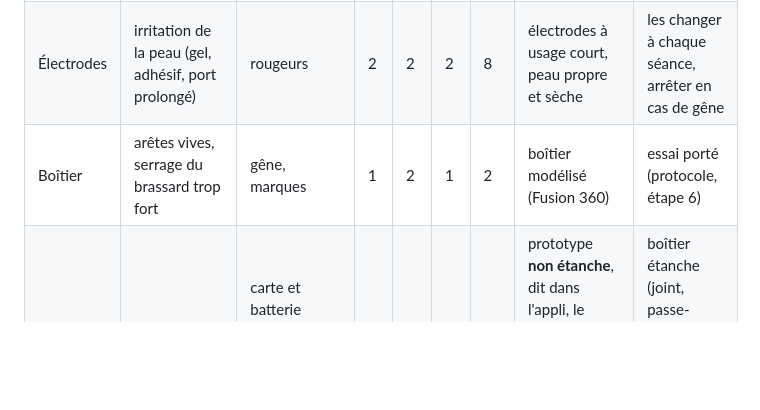
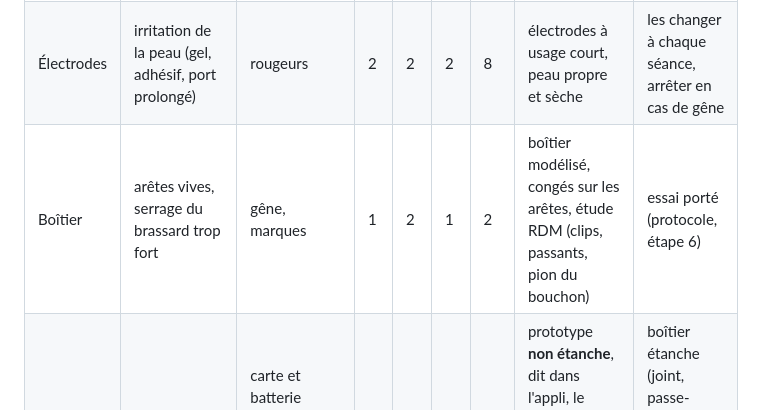
Before and after one commit to Valentin-Auger-Laboratoire/athletix-data, a Markdown page: gestion-projet/analyse-des-risques.md, the part around the change. GitHub-like rendering; blank space fills up the shorter version.

```diff
--- a/gestion-projet/analyse-des-risques.md
+++ b/gestion-projet/analyse-des-risques.md
@@ -19,7 +19,7 @@ Réalisée par **Valentin Auger** (novembre 2026).
 | Batterie LiPo | court-circuit pendant la soudure de l'interrupteur, gonflement, choc | brûlure, incendie | 4 | 1 | 2 | 8 | soudure sur le fil rouge seul, gaine thermo sur chaque soudure | vérifier que la batterie a un circuit de protection ; ne jamais charger sans surveillance |
 | Électrodes reliées à la peau | brassard branché par USB à un PC **raccordé au secteur** pendant une mesure | courant de fuite par la peau en cas de défaut de l'alimentation du PC | 4 | 2 | 3 | **24** | le brassard fonctionne sur batterie | pendant une capture USB : **PC portable débranché du secteur** (ou isolateur USB) ; écrit dans `mesures/` et le protocole |
 | Électrodes | irritation de la peau (gel, adhésif, port prolongé) | rougeurs | 2 | 2 | 2 | 8 | électrodes à usage court, peau propre et sèche | les changer à chaque séance, arrêter en cas de gêne |
-| Boîtier | arêtes vives, serrage du brassard trop fort | gêne, marques | 1 | 2 | 1 | 2 | boîtier modélisé (Fusion 360) | essai porté (protocole, étape 6) |
+| Boîtier | arêtes vives, serrage du brassard trop fort | gêne, marques | 1 | 2 | 1 | 2 | boîtier modélisé, congés sur les arêtes, étude RDM (clips, passants, pion du bouchon) | essai porté (protocole, étape 6) |
 | Eau (natation) | eau dans le boîtier | carte et batterie détruites, risque électrique dans l'eau | 4 | 4 | 2 | **32** | prototype **non étanche**, dit dans l'appli, le README et le schéma ; essais à sec seulement (protocole, étape 7) | boîtier étanche (joint, passe-câble) avant tout essai dans l'eau, ou ne pas tester dans l'eau |
 | Utilisation | la personne prend l'appli pour un avis médical | décision de santé erronée | 3 | 2 | 3 | **18** | « pas un dispositif médical » dans l'appli, le carnet PDF, le README ; conseils par règles, annoncés comme tels | rien de plus pour un prototype |
 
```
Also changed, not shown: FEUILLE-DE-ROUTE.md (+1 -1 lines), README.md (+17 -3 lines), gestion-projet/gantt-annee2.png, 1 other file.
